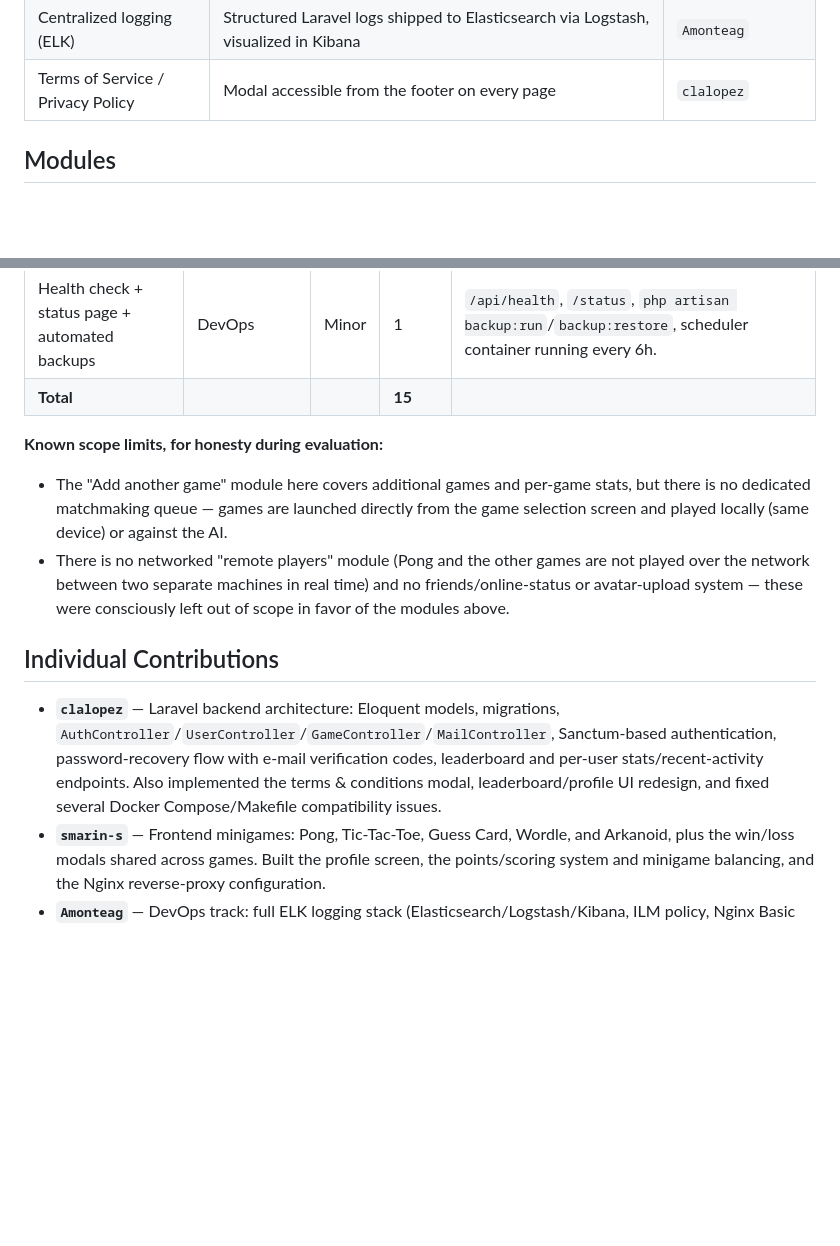
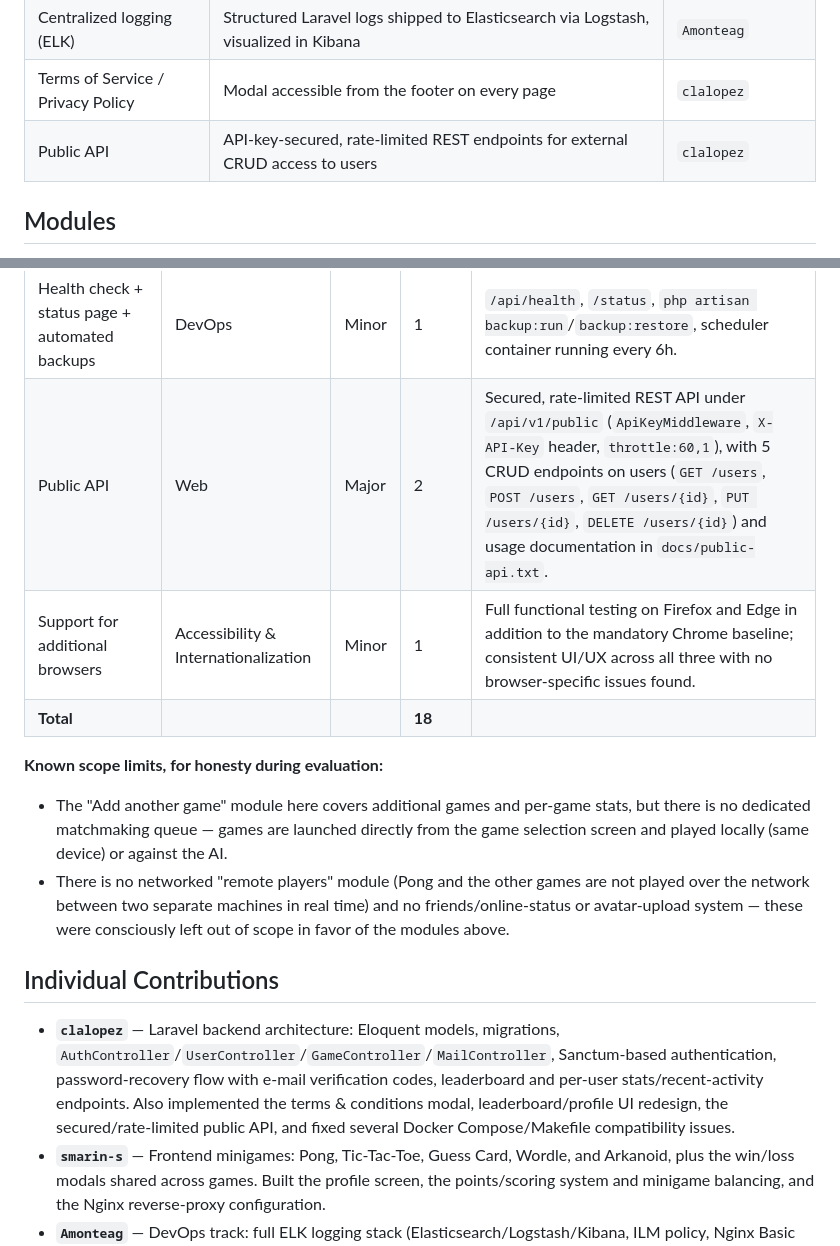
Before and after one commit to Clxxdxx/transcendence, a Markdown page: README.md, 2 parts joined by grey strips. Rendered like a GitHub page; blank space fills up the shorter version.

Commit message:
added more modules to the README

```diff
--- a/README.md
+++ b/README.md
@@ -194,6 +194,7 @@ cd backend && php artisan test   # PHPUnit backend tests
 | Automated backups | Scheduled `php artisan backup:run` (every 6h) with `backup:restore` | `Amonteag` |
 | Centralized logging (ELK) | Structured Laravel logs shipped to Elasticsearch via Logstash, visualized in Kibana | `Amonteag` |
 | Terms of Service / Privacy Policy | Modal accessible from the footer on every page | `clalopez` |
+| Public API | API-key-secured, rate-limited REST endpoints for external CRUD access to users | `clalopez` |
 
 ## Modules
 
@@ -210,7 +211,9 @@ The subject requires 14 points total (Major = 2 pts, Minor = 1 pt). Modules clai
 | Add another game with user history | Games & UX | Major | 2 | Five further games (Tic-Tac-Toe, Connect 4, Wordle, Guess Card, Arkanoid) beyond the first, all recording stats through the same `games`/`stats` schema. |
 | Log management infrastructure (ELK) | DevOps | Major | 2 | Elasticsearch + Logstash + Kibana 8.10.2, ILM retention policy, Nginx Basic-Auth-protected access to Kibana. |
 | Health check + status page + automated backups | DevOps | Minor | 1 | `/api/health`, `/status`, `php artisan backup:run`/`backup:restore`, scheduler container running every 6h. |
-| **Total** | | | **15** | |
+| Public API | Web | Major | 2 | Secured, rate-limited REST API under `/api/v1/public` (`ApiKeyMiddleware`, `X-API-Key` header, `throttle:60,1`), with 5 CRUD endpoints on users (`GET /users`, `POST /users`, `GET /users/{id}`, `PUT /users/{id}`, `DELETE /users/{id}`) and usage documentation in `docs/public-api.txt`. |
+| Support for additional browsers | Accessibility & Internationalization | Minor | 1 | Full functional testing on Firefox and Edge in addition to the mandatory Chrome baseline; consistent UI/UX across all three with no browser-specific issues found. |
+| **Total** | | | **18** | |
 
 **Known scope limits, for honesty during evaluation:**
 - The "Add another game" module here covers additional games and per-game stats, but there is no dedicated matchmaking queue — games are launched directly from the game selection screen and played locally (same device) or against the AI.
@@ -219,7 +222,7 @@ The subject requires 14 points total (Major = 2 pts, Minor = 1 pt). Modules clai
 ## Individual Contributions
 
 
-- **`clalopez`** — Laravel backend architecture: Eloquent models, migrations, `AuthController`/`UserController`/`GameController`/`MailController`, Sanctum-based authentication, password-recovery flow with e-mail verification codes, leaderboard and per-user stats/recent-activity endpoints. Also implemented the terms & conditions modal, leaderboard/profile UI redesign, and fixed several Docker Compose/Makefile compatibility issues.
+- **`clalopez`** — Laravel backend architecture: Eloquent models, migrations, `AuthController`/`UserController`/`GameController`/`MailController`, Sanctum-based authentication, password-recovery flow with e-mail verification codes, leaderboard and per-user stats/recent-activity endpoints. Also implemented the terms & conditions modal, leaderboard/profile UI redesign, the secured/rate-limited public API, and fixed several Docker Compose/Makefile compatibility issues.
 - **`smarin-s`** — Frontend minigames: Pong, Tic-Tac-Toe, Guess Card, Wordle, and Arkanoid, plus the win/loss modals shared across games. Built the profile screen, the points/scoring system and minigame balancing, and the Nginx reverse-proxy configuration.
 - **`Amonteag`** — DevOps track: full ELK logging stack (Elasticsearch/Logstash/Kibana, ILM policy, Nginx Basic Auth in front of Kibana), the `/api/health` health check and `/status` page, the `backup:run`/`backup:restore` Artisan commands and their scheduler, the chat WebSocket server, and security hardening notes.
 - **`gamorcil`** — Implemented the Connect 4 minigame together with its AI opponent and the making of this README.
```
